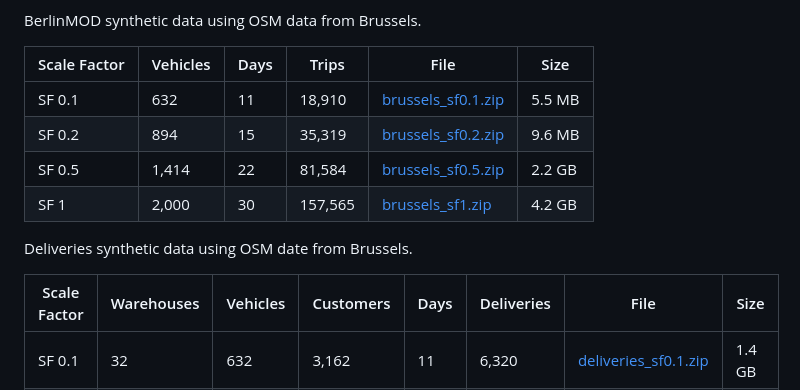
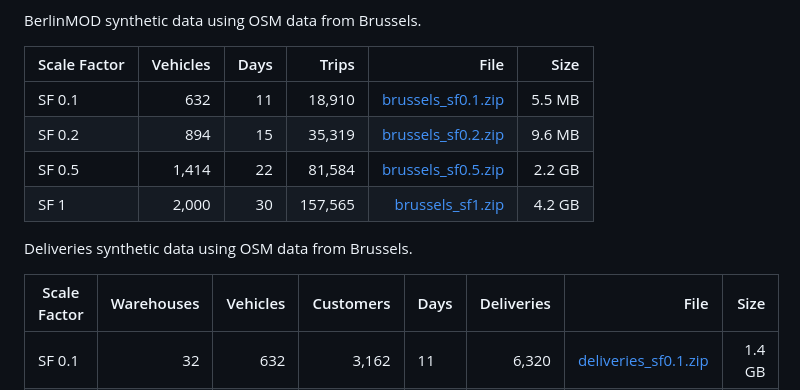
Before and after one commit to MobilityDB/MobilityDB-BerlinMOD, a Markdown page: README.md, the part around the change. Drawn GitHub-style.

```diff
--- a/README.md
+++ b/README.md
@@ -59,18 +59,18 @@ The generator has two scenarios, the original one from BerlinMOD, and another on
 BerlinMOD synthetic data using OSM data from Brussels.
 
 | Scale Factor | Vehicles | Days | Trips | File | Size |
-|--------------|----------|------|-------|------|------|
+|--------------|---------:|-----:|------:|-----:|-----:|
 | SF 0.1 |   632 | 11 |  18,910 | [brussels_sf0.1.zip](https://docs.mobilitydb.com/pub/brussels_sf0.1.zip) | 5.5 MB |
 | SF 0.2 |   894 | 15 |  35,319 | [brussels_sf0.2.zip](https://docs.mobilitydb.com/pub/brussels_sf0.2.zip) | 9.6 MB |
 | SF 0.5 | 1,414 | 22 |  81,584 | [brussels_sf0.5.zip](https://docs.mobilitydb.com/pub/brussels_sf0.5.zip) | 2.2 GB |
 | SF 1   | 2,000 | 30 | 157,565 | [brussels_sf1.zip](https://docs.mobilitydb.com/pub/brussels_sf1.zip) | 4.2 GB |
 
 
-Deliveries synthetic data using OSM date from Brussels.
+Deliveries synthetic data using OSM data from Brussels.
 
 
 | Scale Factor | Warehouses | Vehicles | Customers | Days | Deliveries | File | Size |
-|--------------|------------|----------|-----------|------|------------|------|------|
+|--------------|-----------:|---------:|----------:|------|-----------:|-----:|-----:|
 | SF 0.1       |  32 |   632 |  3,162 | 11 |  6,320 | [deliveries_sf0.1.zip](https://docs.mobilitydb.com/pub/deliveries_sf0.1.zip) | 1.4 GB |
 | SF 0.2       |  45 |   894 |  4,472 | 15 | 11,622 | [deliveries_sf0.2.zip](https://docs.mobilitydb.com/pub/deliveries_sf0.2.zip) | 2.6 GB |
 | SF 0.5       |  71 | 1,414 |  7,071 | 22 | 26,866 | [deliveries_sf0.5.zip](https://docs.mobilitydb.com/pub/deliveries_sf0.5.zip) | 6.1 GB |
```
